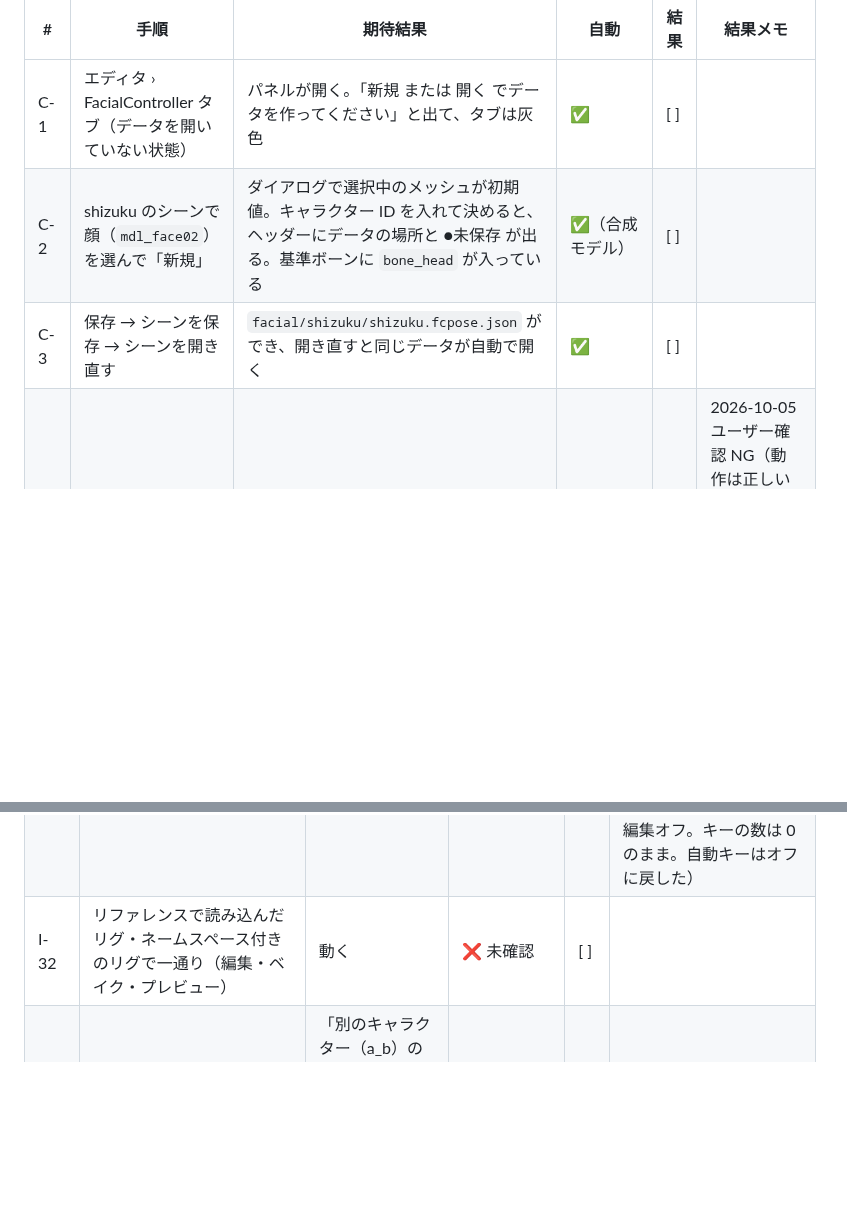
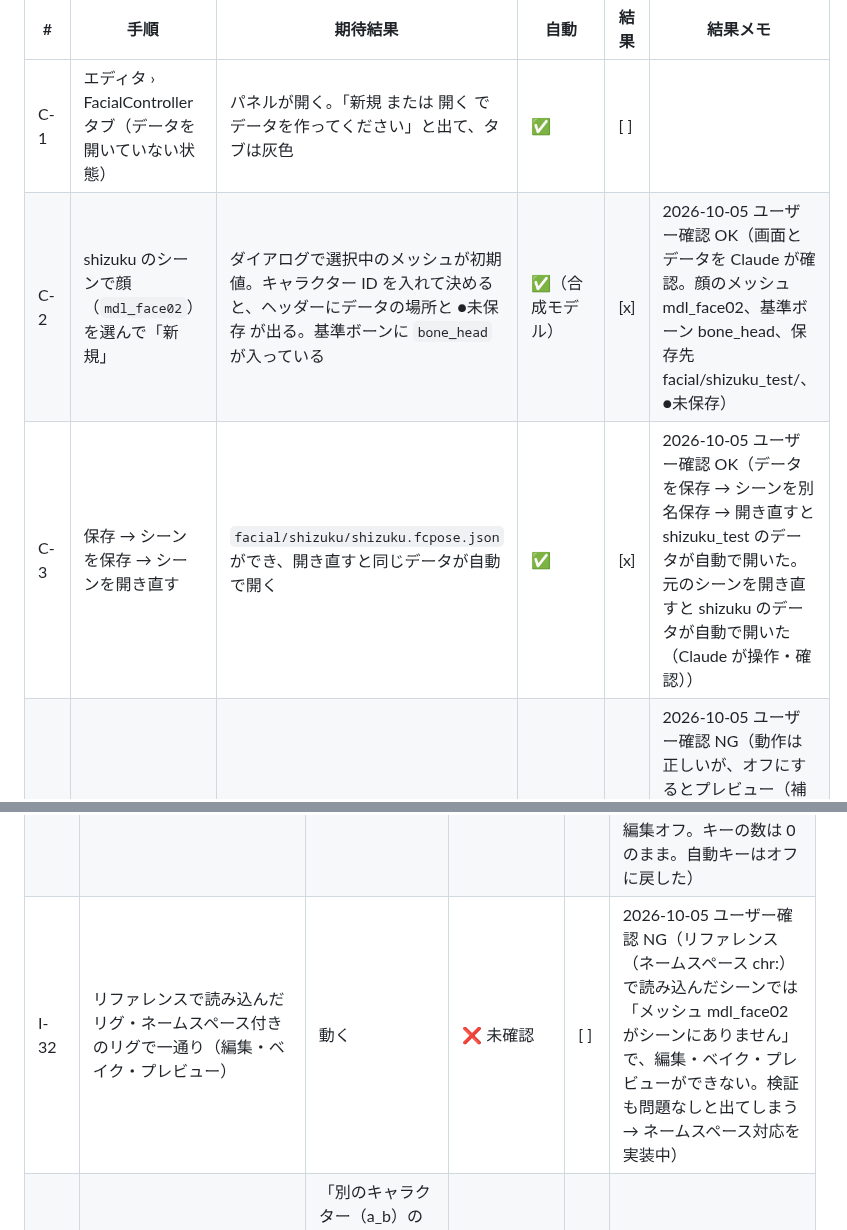
Before and after one commit to wrenchsun/T-Drive, a Markdown page: docs/18_manual_verification_facial.md, 2 parts joined by grey strips. Drawn GitHub-style; blank space fills up the shorter version.

Commit message:
docs: 確認項目の結果を記録（C-2、C-3、I-32 は未対応を確認）
Co-Authored-By: Claude Fable 5.1 <noreply@anthropic.com>

```diff
--- a/docs/18_manual_verification_facial.md
+++ b/docs/18_manual_verification_facial.md
@@ -46,8 +46,8 @@ FacialController（[14](14_facial_controller_spec.md)）と、それに伴う変
 | # | 手順 | 期待結果 | 自動 | 結果 | 結果メモ |
 |---|---|---|---|---|---|
 | C-1 | エディタ › FacialController タブ（データを開いていない状態） | パネルが開く。「新規 または 開く でデータを作ってください」と出て、タブは灰色 | ✅ | [ ] | |
-| C-2 | shizuku のシーンで顔（`mdl_face02`）を選んで「新規」 | ダイアログで選択中のメッシュが初期値。キャラクター ID を入れて決めると、ヘッダーにデータの場所と ●未保存 が出る。基準ボーンに `bone_head` が入っている | ✅（合成モデル） | [ ] | |
-| C-3 | 保存 → シーンを保存 → シーンを開き直す | `facial/shizuku/shizuku.fcpose.json` ができ、開き直すと同じデータが自動で開く | ✅ | [ ] | |
+| C-2 | shizuku のシーンで顔（`mdl_face02`）を選んで「新規」 | ダイアログで選択中のメッシュが初期値。キャラクター ID を入れて決めると、ヘッダーにデータの場所と ●未保存 が出る。基準ボーンに `bone_head` が入っている | ✅（合成モデル） | [x] | 2026-10-05 ユーザー確認 OK（画面とデータを Claude が確認。顔のメッシュ mdl_face02、基準ボーン bone_head、保存先 facial/shizuku_test/、●未保存） |
+| C-3 | 保存 → シーンを保存 → シーンを開き直す | `facial/shizuku/shizuku.fcpose.json` ができ、開き直すと同じデータが自動で開く | ✅ | [x] | 2026-10-05 ユーザー確認 OK（データを保存 → シーンを別名保存 → 開き直すと shizuku_test のデータが自動で開いた。元のシーンを開き直すと shizuku のデータが自動で開いた（Claude が操作・確認）） |
 | C-4 | 「編集」をオン → オフ | オンで顔が基準姿勢（表情なし）になり「編集中」と出る。オフで元の姿勢・表情に戻る | ✅ | [x] | 2026-10-05 ユーザー確認 NG（動作は正しいが、オフにするとプレビュー（補正あり）の状態になり、元の顔に戻ったのか分かりにくい → 状態の表示を分け、「顔の補正」のオン / オフをヘッダーに足す（対応中）） 2026-10-05 ユーザー確認 OK（状態の表示を分けたあとに再確認（E-3r）） |
 | C-5 | 編集をオンのまま、Toon タブへ切り替えて戻る / エディタを閉じる / T-Drive › ツールをリロード / 新しいシーンを開く | タブ切り替えでは勝手にオフにならない。閉じる・リロード・新しいシーンでは元の姿勢に戻る（基準姿勢のまま取り残されない） | ✅（閉じる・リロード・新しいシーン） | [x] | 2026-10-05 ユーザー確認 OK |
 | C-6 | セットアップ › 基準ボーン「自動検出」 | 頭のボーンが入る | ✅ | [x] | 2026-10-05 ユーザー確認 OK |
@@ -326,7 +326,7 @@ D-Drive 側の詳しい手順は D-Drive の `docs/52_manual_verification_fc.md`
 | I-29 | 各確認ダイアログで Enter を押す | 既定が「いいえ」/「やめる」（うっかり消さない） | ✅ | [x] | 2026-10-05 ユーザー確認 OK |
 | I-30 | 点に保存していない値がある状態でヘッダーを見る / 閉じる | 「●点に保存していない編集中の値があります」と出る。閉じるときに破棄の確認が出る | ✅ | [x] | 2026-10-05 ユーザー確認 OK |
 | I-31 | 自動キーをオンにして「編集」をオン | 余計なキーが打たれない | ✅ | [x] | 2026-10-05 ユーザー確認 OK（自動キーを Claude がオンにし、ユーザーが 編集オン → 点を選ぶ → スライダー → 編集オフ。キーの数は 0 のまま。自動キーはオフに戻した） |
-| I-32 | リファレンスで読み込んだリグ・ネームスペース付きのリグで一通り（編集・ベイク・プレビュー） | 動く | ❌ 未確認 | [ ] | |
+| I-32 | リファレンスで読み込んだリグ・ネームスペース付きのリグで一通り（編集・ベイク・プレビュー） | 動く | ❌ 未確認 | [ ] | 2026-10-05 ユーザー確認 NG（リファレンス（ネームスペース chr:）で読み込んだシーンでは「メッシュ mdl_face02 がシーンにありません」で、編集・ベイク・プレビューができない。検証も問題なしと出てしまう → ネームスペース対応を実装中） |
 | I-33 | キャラクター ID が `a` のデータにレイヤー `b_Joy` を作り、同じ blendShape にキャラクター `a_b` の補正シェイプがあるシーンで検証 | 「別のキャラクター（a_b）の補正シェイプと同じ名前になります」と警告が出る。普通の `_` 入りのレイヤー名（`Joy_Big` など）だけでは出ない | ✅ | [ ] | |
 
 ## H. マニュアル
```
